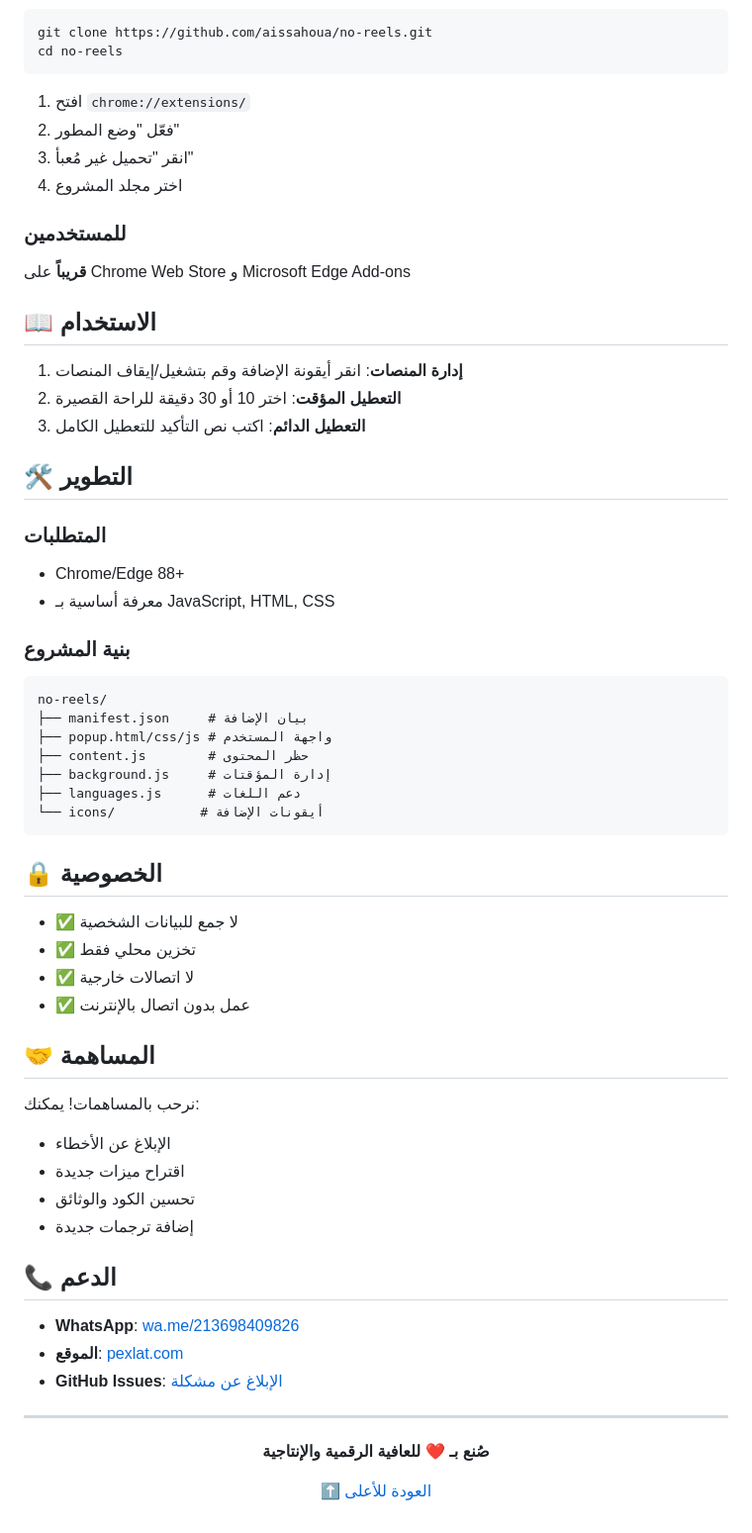
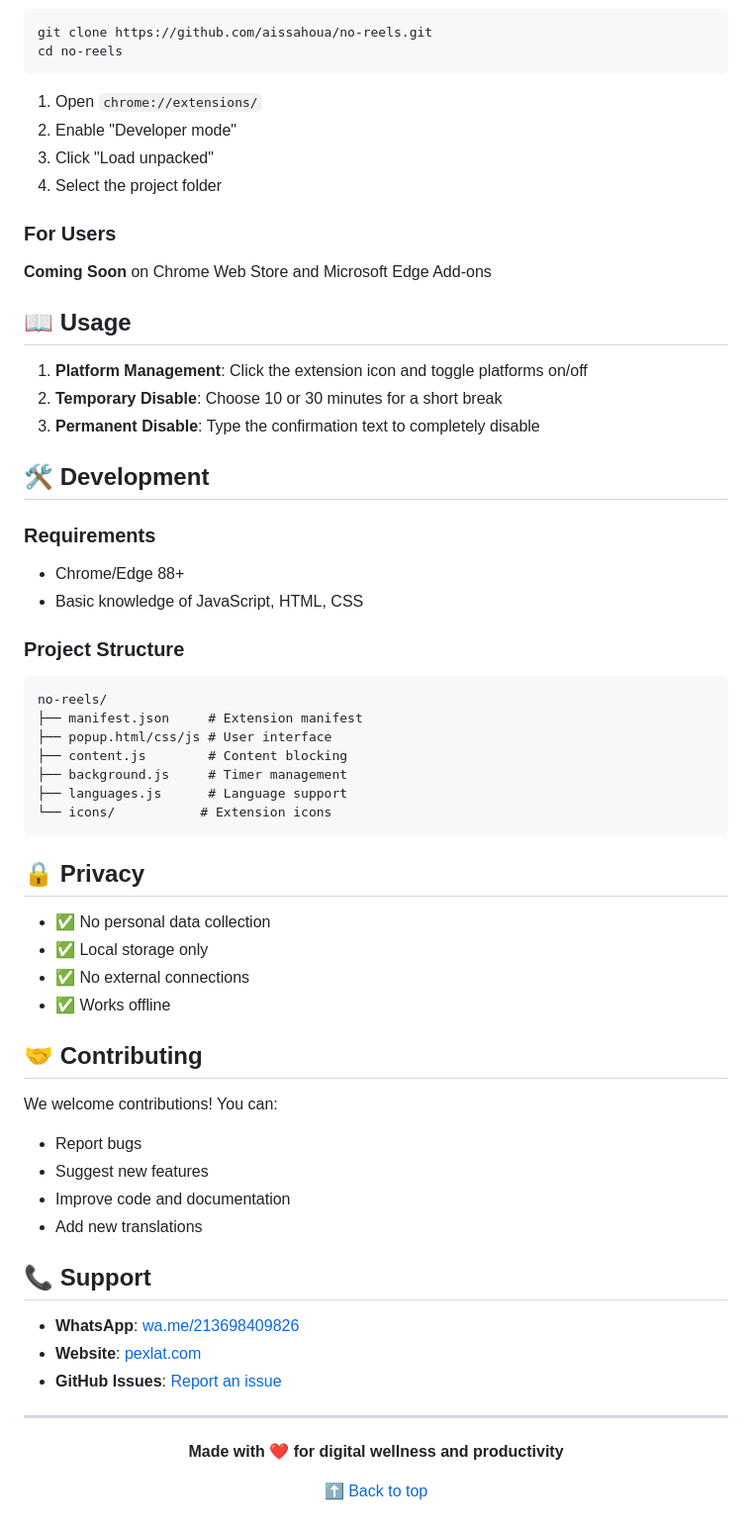
Before and after one commit to aissahoua/no-reels, a Markdown page: README.md, the part around the change printed below. Shown: that part at 99% size. Rendered like a GitHub page.

````diff
--- a/README.md
+++ b/README.md
@@ -62,64 +66,64 @@ git clone https://github.com/aissahoua/no-reels.git
 cd no-reels
 ```
 
-1. افتح `chrome://extensions/`
-2. فعّل "وضع المطور"
-3. انقر "تحميل غير مُعبأ"
-4. اختر مجلد المشروع
+1. Open `chrome://extensions/`
+2. Enable "Developer mode"
+3. Click "Load unpacked"
+4. Select the project folder
 
-### للمستخدمين
-**قريباً** على Chrome Web Store و Microsoft Edge Add-ons
+### For Users
+**Coming Soon** on Chrome Web Store and Microsoft Edge Add-ons
 
-## 📖 الاستخدام
+## 📖 Usage
 
-1. **إدارة المنصات**: انقر أيقونة الإضافة وقم بتشغيل/إيقاف المنصات
-2. **التعطيل المؤقت**: اختر 10 أو 30 دقيقة للراحة القصيرة
-3. **التعطيل الدائم**: اكتب نص التأكيد للتعطيل الكامل
+1. **Platform Management**: Click the extension icon and toggle platforms on/off
+2. **Temporary Disable**: Choose 10 or 30 minutes for a short break
+3. **Permanent Disable**: Type the confirmation text to completely disable
 
-## 🛠️ التطوير
+## 🛠️ Development
 
-### المتطلبات
+### Requirements
 - Chrome/Edge 88+
-- معرفة أساسية بـ JavaScript, HTML, CSS
+- Basic knowledge of JavaScript, HTML, CSS
 
-### بنية المشروع
+### Project Structure
 ```
 no-reels/
-├── manifest.json     # بيان الإضافة
-├── popup.html/css/js # واجهة المستخدم
-├── content.js        # حظر المحتوى
-├── background.js     # إدارة المؤقتات
-├── languages.js      # دعم اللغات
-└── icons/           # أيقونات الإضافة
+├── manifest.json     # Extension manifest
+├── popup.html/css/js # User interface
+├── content.js        # Content blocking
+├── background.js     # Timer management
+├── languages.js      # Language support
+└── icons/           # Extension icons
 ```
 
-## 🔒 الخصوصية
+## 🔒 Privacy
 
-- ✅ لا جمع للبيانات الشخصية
-- ✅ تخزين محلي فقط
-- ✅ لا اتصالات خارجية
-- ✅ عمل بدون اتصال بالإنترنت
+- ✅ No personal data collection
+- ✅ Local storage only
+- ✅ No external connections
+- ✅ Works offline
 
-## 🤝 المساهمة
+## 🤝 Contributing
 
-نرحب بالمساهمات! يمكنك:
-- الإبلاغ عن الأخطاء
-- اقتراح ميزات جديدة
-- تحسين الكود والوثائق
-- إضافة ترجمات جديدة
+We welcome contributions! You can:
+- Report bugs
+- Suggest new features
+- Improve code and documentation
+- Add new translations
 
-## 📞 الدعم
+## 📞 Support
 
 - **WhatsApp**: [wa.me/213698409826](https://wa.me/213698409826)
-- **الموقع**: [pexlat.com](https://pexlat.com)
-- **GitHub Issues**: [الإبلاغ عن مشكلة](https://github.com/aissahoua/no-reels/issues)
+- **Website**: [pexlat.com](https://pexlat.com)
+- **GitHub Issues**: [Report an issue](https://github.com/aissahoua/no-reels/issues)
 
 ---
 
 <div align="center">
 
-**صُنع بـ ❤️ للعافية الرقمية والإنتاجية**
+**Made with ❤️ for digital wellness and productivity**
 
-[⬆️ العودة للأعلى](#no-reels---حظر-المحتوى-القصير-)
+[⬆️ Back to top](#no-reels---block-short-content-)
 
 </div>
````
Also changed, not shown: other parts of README.md (+47 -43 lines).
